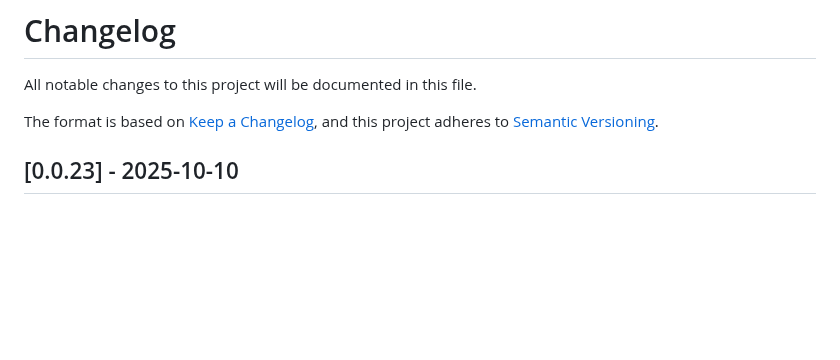
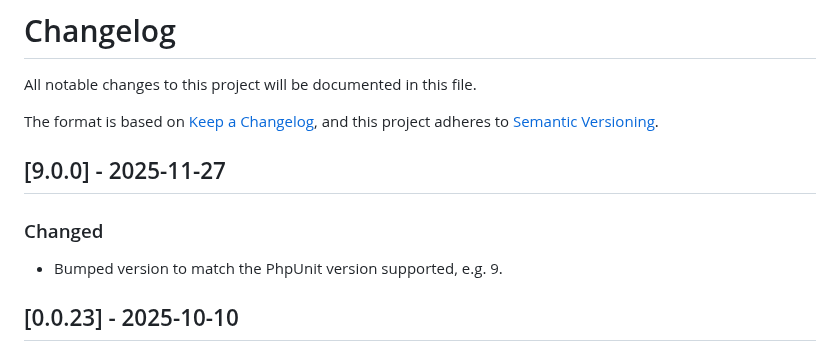
Before and after one commit to aklump/drupal-phpunit-integration, a Markdown page: CHANGELOG.md, the part around the change. Drawn GitHub-style; blank space fills up the shorter version.

```diff
--- a/CHANGELOG.md
+++ b/CHANGELOG.md
@@ -4,6 +4,12 @@ All notable changes to this project will be documented in this file.
 
 The format is based on [Keep a Changelog](https://keepachangelog.com/en/1.0.0/),
 and this project adheres to [Semantic Versioning](https://semver.org/spec/v2.0.0.html).
+
+## [9.0.0] - 2025-11-27
+
+### Changed
+
+- Bumped version to match the PhpUnit version supported, e.g. 9.
 
 ## [0.0.23] - 2025-10-10
 
```
Also changed, not shown: DEVELOPERS.md (+2 -1 lines), README.md (+2 -0 lines), docs/images/hero.jpg (added), images/hero.jpg (added), 10 other files.
